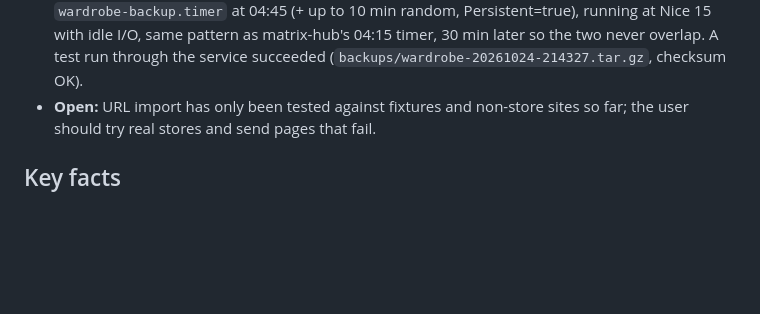
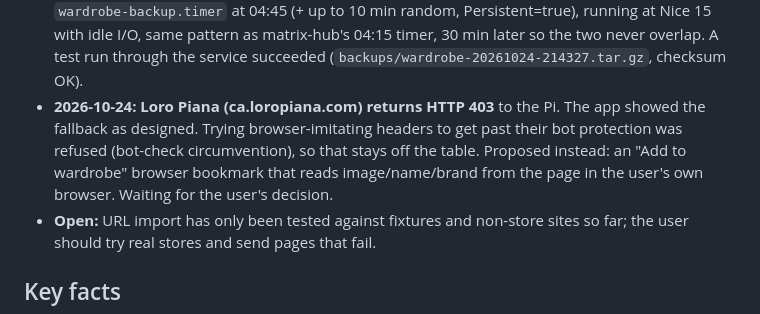
Before and after one commit to ecsmaple123/FORME, a Markdown page: PROJECT_NOTES.md, the part around the change. Drawn GitHub-style; blank space fills up the shorter version.

Commit message:
Notes: Loro Piana 403, bookmark proposal
Co-Authored-By: Claude Opus 5.5 <noreply@anthropic.com>

```diff
--- a/PROJECT_NOTES.md
+++ b/PROJECT_NOTES.md
@@ -18,6 +18,10 @@ PC mirror: `C:\pi-work\wardrobe`. How to use it: README.md. Original plan: PLAN.
   `wardrobe-backup.timer` at 04:45 (+ up to 10 min random, Persistent=true), running at Nice 15 with
   idle I/O, same pattern as matrix-hub's 04:15 timer, 30 min later so the two never overlap. A test run
   through the service succeeded (`backups/wardrobe-20261024-214327.tar.gz`, checksum OK).
+- **2026-10-24: Loro Piana (ca.loropiana.com) returns HTTP 403** to the Pi. The app showed the fallback
+  as designed. Trying browser-imitating headers to get past their bot protection was refused (bot-check
+  circumvention), so that stays off the table. Proposed instead: an "Add to wardrobe" browser bookmark that reads
+  image/name/brand from the page in the user's own browser. Waiting for the user's decision.
 - **Open:** URL import has only been tested against
   fixtures and non-store sites so far; the user should try real stores and send pages that fail.
 
```
